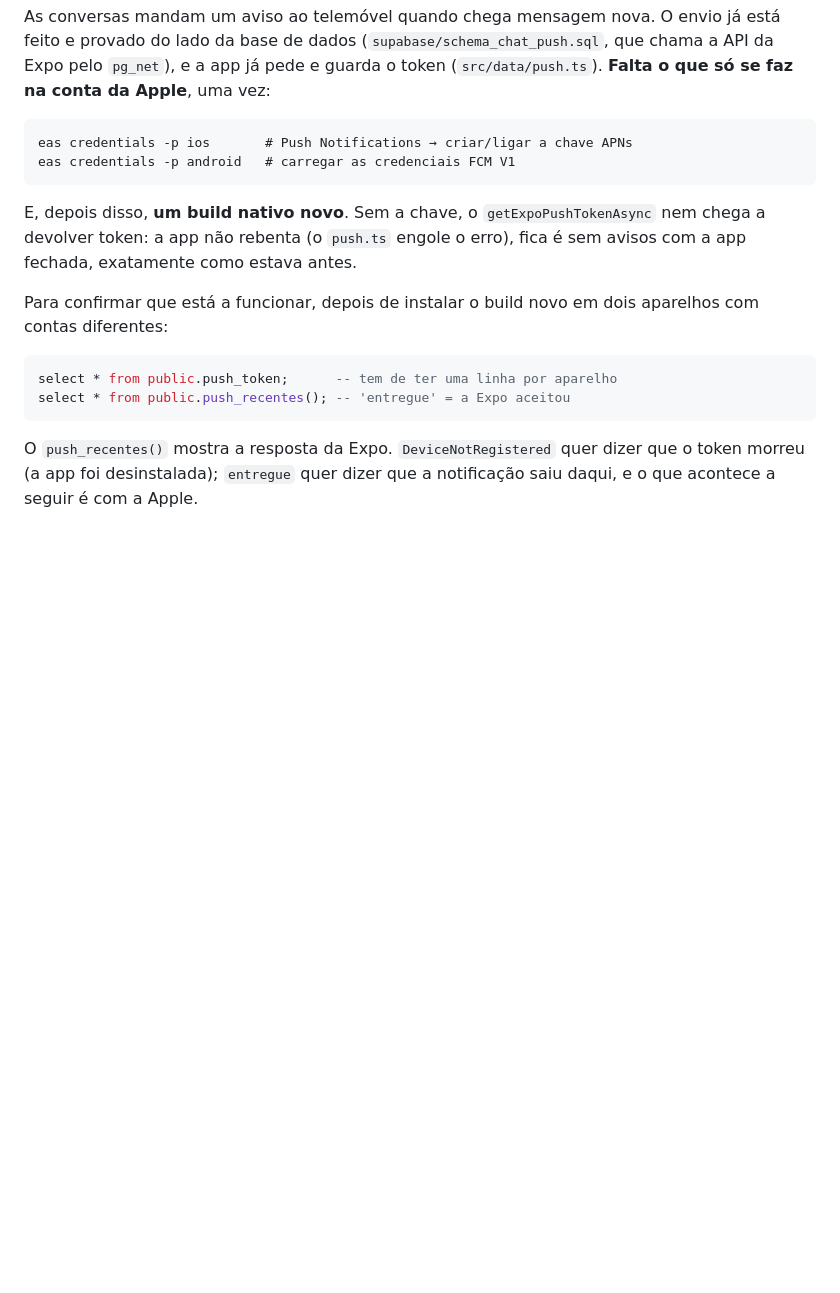
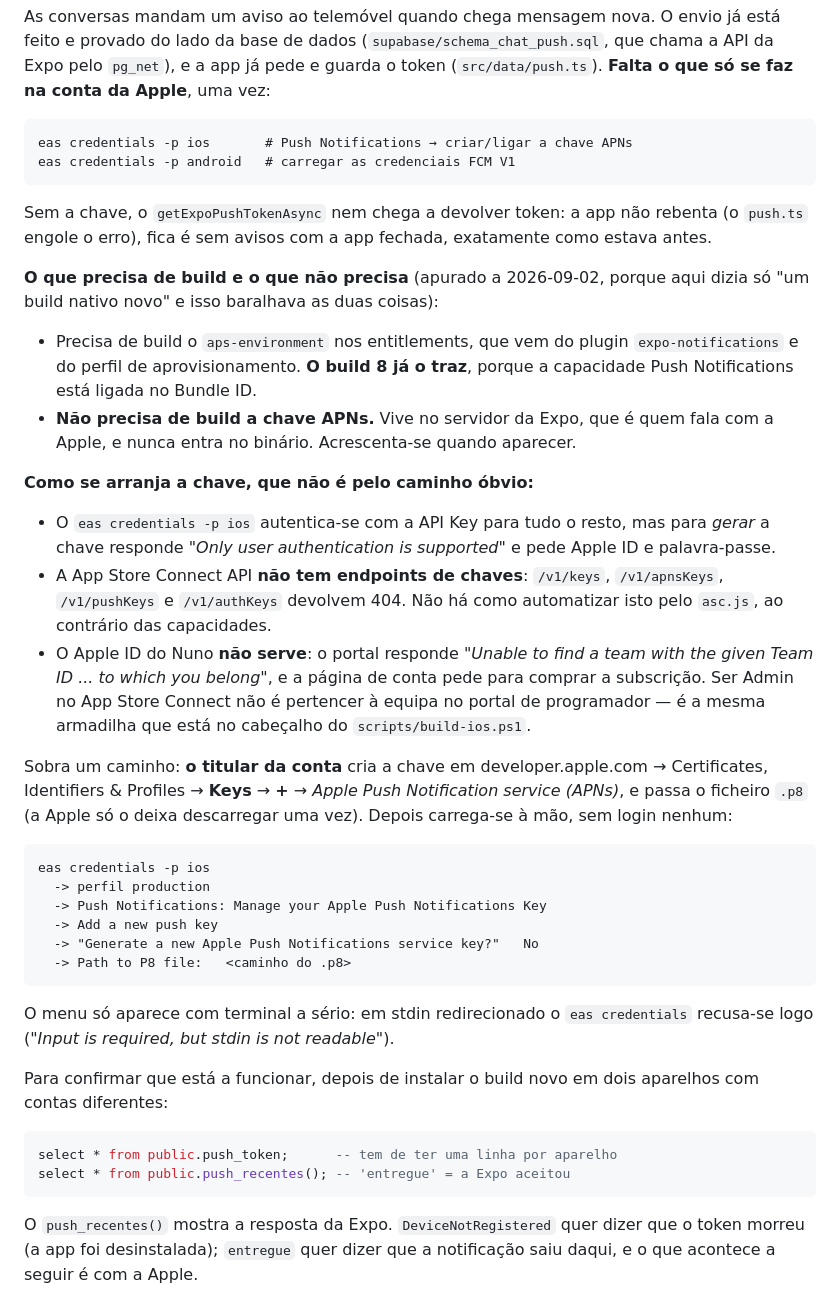
Before and after one commit to nunomarques2799/GADOOOOOO, a Markdown page: CONSTRUIR_iOS.md, the part around one of its changes. Drawn GitHub-style; blank space fills up the shorter version.

````diff
--- a/CONSTRUIR_iOS.md
+++ b/CONSTRUIR_iOS.md
@@ -200,10 +239,47 @@ eas credentials -p ios       # Push Notifications → criar/ligar a chave APNs
 eas credentials -p android   # carregar as credenciais FCM V1
 ```
 
-E, depois disso, **um build nativo novo**. Sem a chave, o
-`getExpoPushTokenAsync` nem chega a devolver token: a app não rebenta (o
-`push.ts` engole o erro), fica é sem avisos com a app fechada, exatamente como
-estava antes.
+Sem a chave, o `getExpoPushTokenAsync` nem chega a devolver token: a app não
+rebenta (o `push.ts` engole o erro), fica é sem avisos com a app fechada,
+exatamente como estava antes.
+
+**O que precisa de build e o que não precisa** (apurado a 2026-09-02, porque
+aqui dizia só "um build nativo novo" e isso baralhava as duas coisas):
+
+- Precisa de build o `aps-environment` nos entitlements, que vem do plugin
+  `expo-notifications` e do perfil de aprovisionamento. **O build 8 já o
+  traz**, porque a capacidade Push Notifications está ligada no Bundle ID.
+- **Não precisa de build a chave APNs.** Vive no servidor da Expo, que é quem
+  fala com a Apple, e nunca entra no binário. Acrescenta-se quando aparecer.
+
+**Como se arranja a chave, que não é pelo caminho óbvio:**
+
+- O `eas credentials -p ios` autentica-se com a API Key para tudo o resto, mas
+  para *gerar* a chave responde *"Only user authentication is supported"* e
+  pede Apple ID e palavra-passe.
+- A App Store Connect API **não tem endpoints de chaves**: `/v1/keys`,
+  `/v1/apnsKeys`, `/v1/pushKeys` e `/v1/authKeys` devolvem 404. Não há como
+  automatizar isto pelo `asc.js`, ao contrário das capacidades.
+- O Apple ID do Nuno **não serve**: o portal responde *"Unable to find a team
+  with the given Team ID ... to which you belong"*, e a página de conta pede
+  para comprar a subscrição. Ser Admin no App Store Connect não é pertencer à
+  equipa no portal de programador — é a mesma armadilha que está no cabeçalho
+  do `scripts/build-ios.ps1`.
+
+Sobra um caminho: **o titular da conta** cria a chave em developer.apple.com →
+Certificates, Identifiers & Profiles → **Keys** → **+** → *Apple Push
+Notification service (APNs)*, e passa o ficheiro `.p8` (a Apple só o deixa
+descarregar uma vez). Depois carrega-se à mão, sem login nenhum:
+
+    eas credentials -p ios
+      -> perfil production
+      -> Push Notifications: Manage your Apple Push Notifications Key
+      -> Add a new push key
+      -> "Generate a new Apple Push Notifications service key?"   No
+      -> Path to P8 file:   <caminho do .p8>
+
+O menu só aparece com terminal a sério: em stdin redirecionado o `eas
+credentials` recusa-se logo (*"Input is required, but stdin is not readable"*).
 
 Para confirmar que está a funcionar, depois de instalar o build novo em dois
 aparelhos com contas diferentes:
````
Also changed, not shown: other parts of CONSTRUIR_iOS.md (+45 -6 lines).
